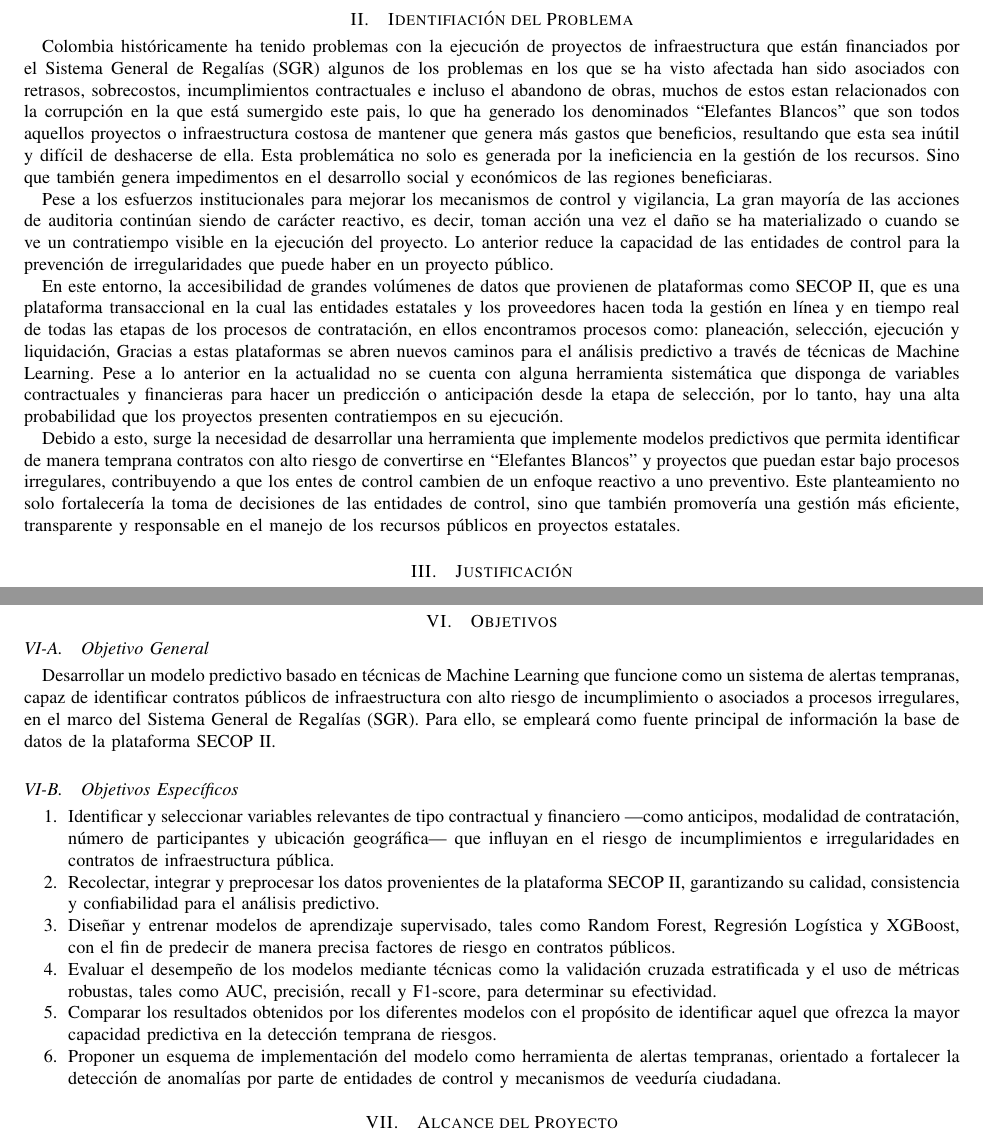
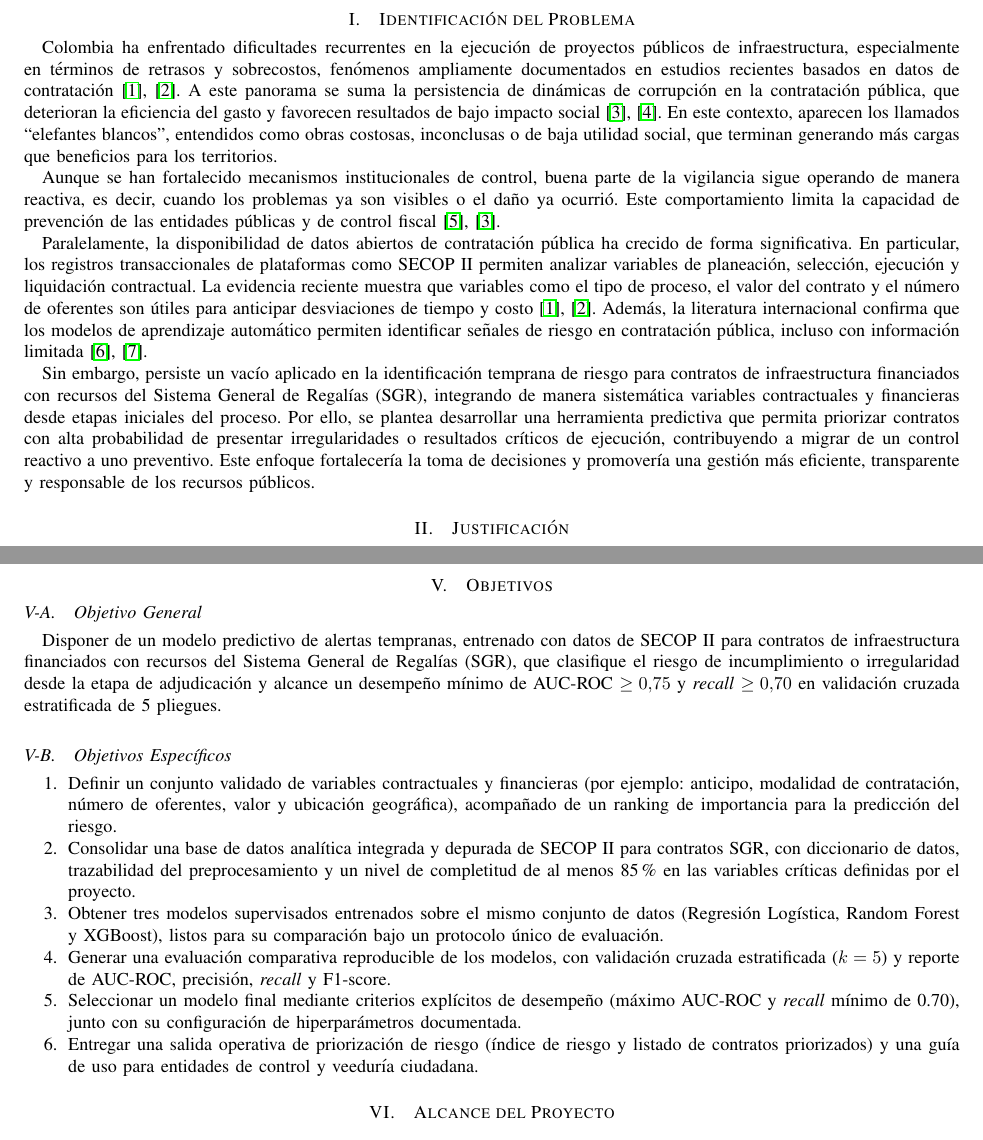
Before and after one commit to Jhojan98/AnteProyectoMetodologia, a LaTeX paper (main.tex, which reads sections/02_Definicion_Problema/03_IdentificacionDelProblema.tex, sections/02_Definicion_Problema/07_Objetivos.tex): two parts of pages 2 and 7 of 8 before the commit and two parts of pages 1 and 6 of 8 after it, joined at a grey line, cut so that both start at the same text. Compiled offline with pdfLaTeX.

Commit message:
Mejorar los objetivos, y poner citas en la identificacion del problema

```diff
--- a/sections/02_Definicion_Problema/03_IdentificacionDelProblema.tex
+++ b/sections/02_Definicion_Problema/03_IdentificacionDelProblema.tex
@@ -1,36 +1,9 @@
-\section{Identifiación del Problema}
-Colombia históricamente ha tenido problemas con la ejecución de proyectos de
-infraestructura que están financiados por el Sistema General de Regalías (SGR) algunos
-de los problemas en los que se ha visto afectada han sido asociados con retrasos,
-sobrecostos, incumplimientos contractuales e incluso el abandono de obras, muchos de
-estos estan relacionados con la corrupción en la que está sumergido este pais, lo que ha
-generado los denominados “Elefantes Blancos” que son todos aquellos proyectos o
-infraestructura costosa de mantener que genera más gastos que beneficios, resultando
-que esta sea inútil y difícil de deshacerse de ella. Esta problemática no solo es generada
-por la ineficiencia en la gestión de los recursos. Sino que también genera impedimentos
-en el desarrollo social y económicos de las regiones beneficiaras.
+\section{Identificación del Problema}
 
-Pese a los esfuerzos institucionales para mejorar los mecanismos de control y vigilancia,
-La gran mayoría de las acciones de auditoria continúan siendo de carácter reactivo, es
-decir, toman acción una vez el daño se ha materializado o cuando se ve un contratiempo
-visible en la ejecución del proyecto. Lo anterior reduce la capacidad de las entidades de
-control para la prevención de irregularidades que puede haber en un proyecto público.
+Colombia ha enfrentado dificultades recurrentes en la ejecución de proyectos públicos de infraestructura, especialmente en términos de retrasos y sobrecostos, fenómenos ampliamente documentados en estudios recientes basados en datos de contratación \cite{gomez2025data,gomez2025analyzing}. A este panorama se suma la persistencia de dinámicas de corrupción en la contratación pública, que deterioran la eficiencia del gasto y favorecen resultados de bajo impacto social \cite{sierra2025contratacion,lyra2022fraud}. En este contexto, aparecen los llamados ``elefantes blancos'', entendidos como obras costosas, inconclusas o de baja utilidad social, que terminan generando más cargas que beneficios para los territorios.
 
-En este entorno, la accesibilidad de grandes volúmenes de datos que provienen de
-plataformas como SECOP II, que es una plataforma transaccional en la cual las
-entidades estatales y los proveedores hacen toda la gestión en línea y en tiempo real  de
-todas las etapas de los procesos de contratación, en ellos encontramos procesos como:
-planeación, selección, ejecución y liquidación, Gracias a estas plataformas se abren
-nuevos caminos para el análisis predictivo a través de técnicas de Machine Learning.
-Pese a lo anterior en la actualidad no se cuenta con alguna herramienta sistemática que
-disponga de variables contractuales y financieras para hacer un predicción o
-anticipación desde la etapa de selección, por lo tanto, hay una alta probabilidad que los
-proyectos presenten contratiempos en su ejecución.
+Aunque se han fortalecido mecanismos institucionales de control, buena parte de la vigilancia sigue operando de manera reactiva, es decir, cuando los problemas ya son visibles o el daño ya ocurrió. Este comportamiento limita la capacidad de prevención de las entidades públicas y de control fiscal \cite{ospina2024percepcion,sierra2025contratacion}.
 
-Debido a esto, surge la necesidad de desarrollar una herramienta que implemente
-modelos predictivos que permita identificar de manera temprana contratos con alto
-riesgo de convertirse en “Elefantes Blancos” y proyectos que puedan estar bajo procesos
-irregulares, contribuyendo a que los entes de control cambien de un enfoque reactivo a
-uno preventivo. Este planteamiento no solo fortalecería la toma de decisiones de las
-entidades de control, sino que también promovería una gestión más eficiente,
-transparente y responsable en el manejo de los recursos públicos en proyectos estatales.
+Paralelamente, la disponibilidad de datos abiertos de contratación pública ha crecido de forma significativa. En particular, los registros transaccionales de plataformas como SECOP II permiten analizar variables de planeación, selección, ejecución y liquidación contractual. La evidencia reciente muestra que variables como el tipo de proceso, el valor del contrato y el número de oferentes son útiles para anticipar desviaciones de tiempo y costo \cite{gomez2025data,gomez2025analyzing}. Además, la literatura internacional confirma que los modelos de aprendizaje automático permiten identificar señales de riesgo en contratación pública, incluso con información limitada \cite{decarolis2022corruption,tas2024machine}.
+
+Sin embargo, persiste un vacío aplicado en la identificación temprana de riesgo para contratos de infraestructura financiados con recursos del Sistema General de Regalías (SGR), integrando de manera sistemática variables contractuales y financieras desde etapas iniciales del proceso. Por ello, se plantea desarrollar una herramienta predictiva que permita priorizar contratos con alta probabilidad de presentar irregularidades o resultados críticos de ejecución, contribuyendo a migrar de un control reactivo a uno preventivo. Este enfoque fortalecería la toma de decisiones y promovería una gestión más eficiente, transparente y responsable de los recursos públicos.
--- a/sections/02_Definicion_Problema/07_Objetivos.tex
+++ b/sections/02_Definicion_Problema/07_Objetivos.tex
@@ -1,19 +1,19 @@
 \section{Objetivos}
 
 \subsection{Objetivo General}
-Desarrollar un modelo predictivo basado en técnicas de Machine Learning que funcione como un sistema de alertas tempranas, capaz de identificar contratos públicos de infraestructura con alto riesgo de incumplimiento o asociados a procesos irregulares, en el marco del Sistema General de Regalías (SGR). Para ello, se empleará como fuente principal de información la base de datos de la plataforma SECOP II.
+Disponer de un modelo predictivo de alertas tempranas, entrenado con datos de SECOP II para contratos de infraestructura financiados con recursos del Sistema General de Regalías (SGR), que clasifique el riesgo de incumplimiento o irregularidad desde la etapa de adjudicación y alcance un desempeño mínimo de AUC-ROC $\geq 0.75$ y \textit{recall} $\geq 0.70$ en validación cruzada estratificada de 5 pliegues.
 
 \subsection{Objetivos Específicos}
 \begin{enumerate}
-    \item Identificar y seleccionar variables relevantes de tipo contractual y financiero —como anticipos, modalidad de contratación, número de participantes y ubicación geográfica— que influyan en el riesgo de incumplimientos e irregularidades en contratos de infraestructura pública.
+    \item Definir un conjunto validado de variables contractuales y financieras (por ejemplo: anticipo, modalidad de contratación, número de oferentes, valor y ubicación geográfica), acompañado de un ranking de importancia para la predicción del riesgo.
 
-    \item Recolectar, integrar y preprocesar los datos provenientes de la plataforma SECOP II, garantizando su calidad, consistencia y confiabilidad para el análisis predictivo.
+    \item Consolidar una base de datos analítica integrada y depurada de SECOP II para contratos SGR, con diccionario de datos, trazabilidad del preprocesamiento y un nivel de completitud de al menos 85\% en las variables críticas definidas por el proyecto.
 
-    \item Diseñar y entrenar modelos de aprendizaje supervisado, tales como Random Forest, Regresión Logística y XGBoost, con el fin de predecir de manera precisa factores de riesgo en contratos públicos.
+    \item Obtener tres modelos supervisados entrenados sobre el mismo conjunto de datos (Regresión Logística, Random Forest y XGBoost), listos para su comparación bajo un protocolo único de evaluación.
 
-    \item Evaluar el desempeño de los modelos mediante técnicas como la validación cruzada estratificada y el uso de métricas robustas, tales como AUC, precisión, recall y F1-score, para determinar su efectividad.
+    \item Generar una evaluación comparativa reproducible de los modelos, con validación cruzada estratificada ($k=5$) y reporte de AUC-ROC, precisión, \textit{recall} y F1-score.
 
-    \item Comparar los resultados obtenidos por los diferentes modelos con el propósito de identificar aquel que ofrezca la mayor capacidad predictiva en la detección temprana de riesgos.
+    \item Seleccionar un modelo final mediante criterios explícitos de desempeño (máximo AUC-ROC y \textit{recall} mínimo de 0.70), junto con su configuración de hiperparámetros documentada.
 
-    \item Proponer un esquema de implementación del modelo como herramienta de alertas tempranas, orientado a fortalecer la detección de anomalías por parte de entidades de control y mecanismos de veeduría ciudadana.
+    \item Entregar una salida operativa de priorización de riesgo (índice de riesgo y listado de contratos priorizados) y una guía de uso para entidades de control y veeduría ciudadana.
 \end{enumerate}
```
Also changed, not shown: main.tex (+2 -2 lines), main.pdf.
